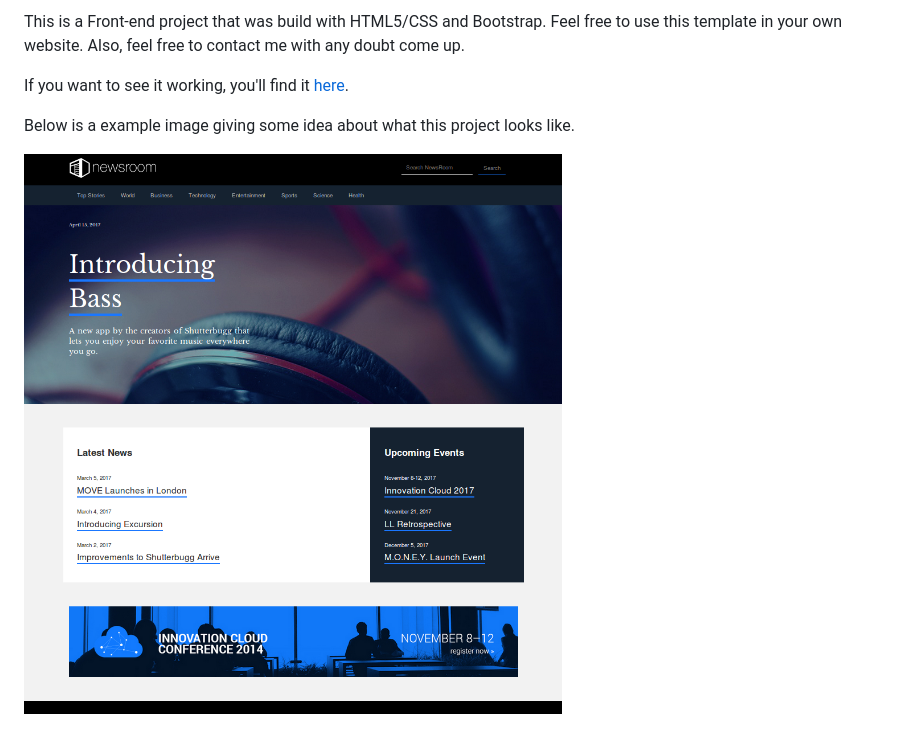
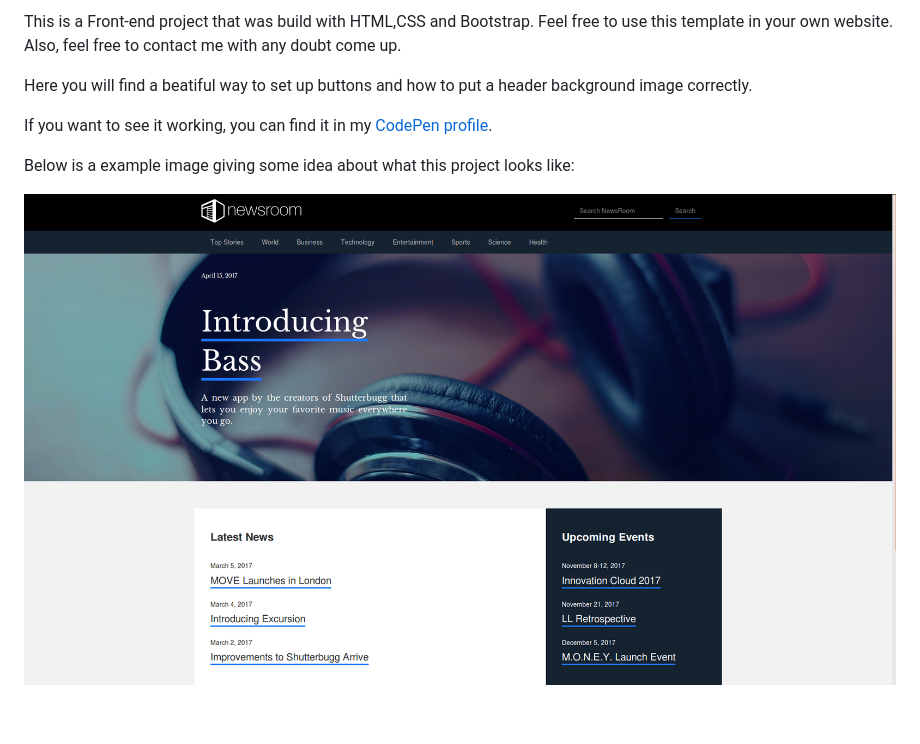
Before and after one commit to LuKrebs/newsroom-website, a Markdown page: README.md, the part around the change. Drawn GitHub-style; pictures changed too: image.png (deleted), img/newsroom.png (added).

```diff
--- a/README.md
+++ b/README.md
@@ -1,7 +1,9 @@
-<p>This is a Front-end project that was build with HTML5/CSS and Bootstrap. Feel free to use this template in your own website. Also, feel free to contact me with any doubt come up.</p>
+<p>This is a Front-end project that was build with HTML,CSS and Bootstrap. Feel free to use this template in your own website. Also, feel free to contact me with any doubt come up.</p>
 
-<p>If you want to see it working, you'll find it <a href="https://codepen.io/LuKrebs/full/ZKGQxg/">here</a>.</p>
+<p>Here you will find a beatiful way to set up buttons and how to put a header background image correctly.</p>
 
-<p>Below is a example image giving some idea about what this project looks like.</p>
+<p>If you want to see it working, you can find it in my <a href="https://codepen.io/LuKrebs/full/ZKGQxg/">CodePen profile</a>.</p>
 
-<a href="https://codepen.io/LuKrebs/full/ZKGQxg/"><img src="https://github.com/LuKrebs/newsroom-website/blob/master/image.png"/></a>
+<p>Below is a example image giving some idea about what this project looks like: </p>
+
+<a href="https://codepen.io/LuKrebs/full/ZKGQxg/"><img src="img/newsroom.png"/></a>
```
Also changed, not shown: img/ad.jpg (added), img/bass-bg.jpg (added), 4 other files.
